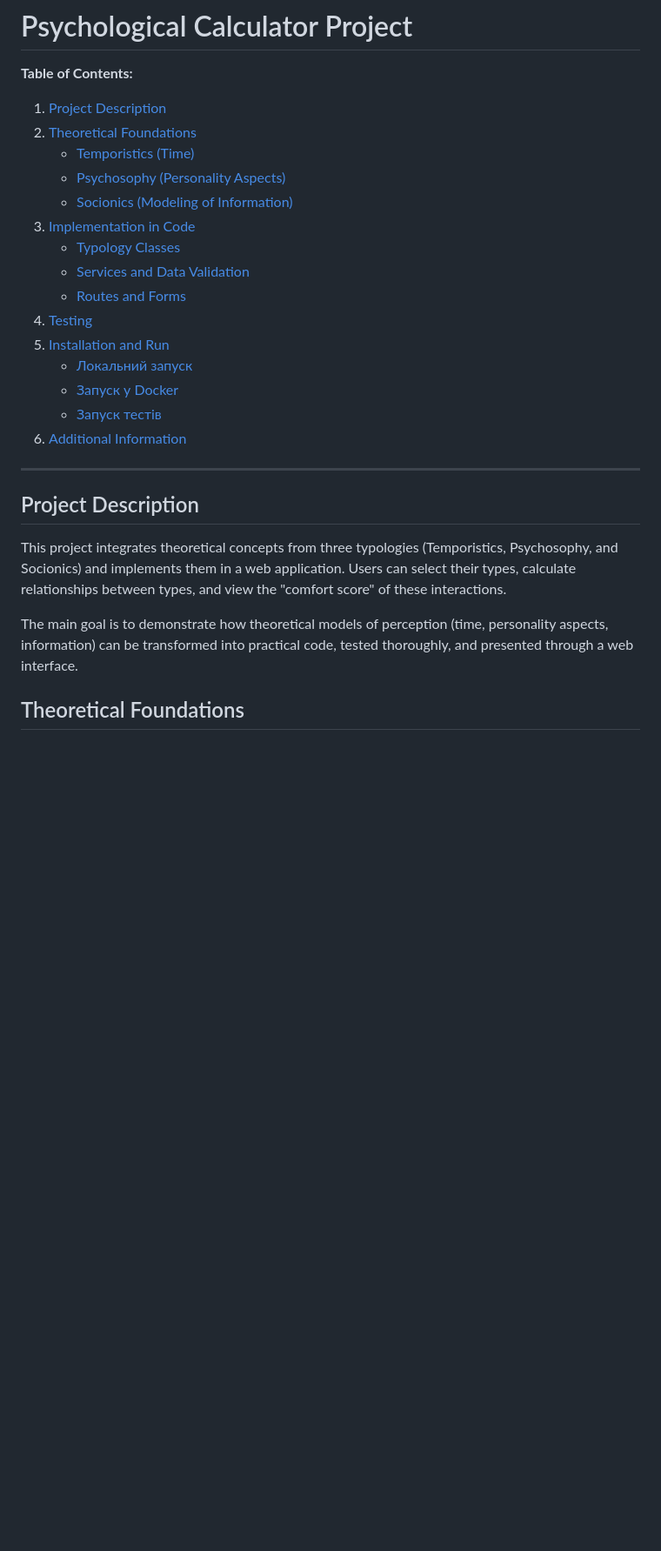
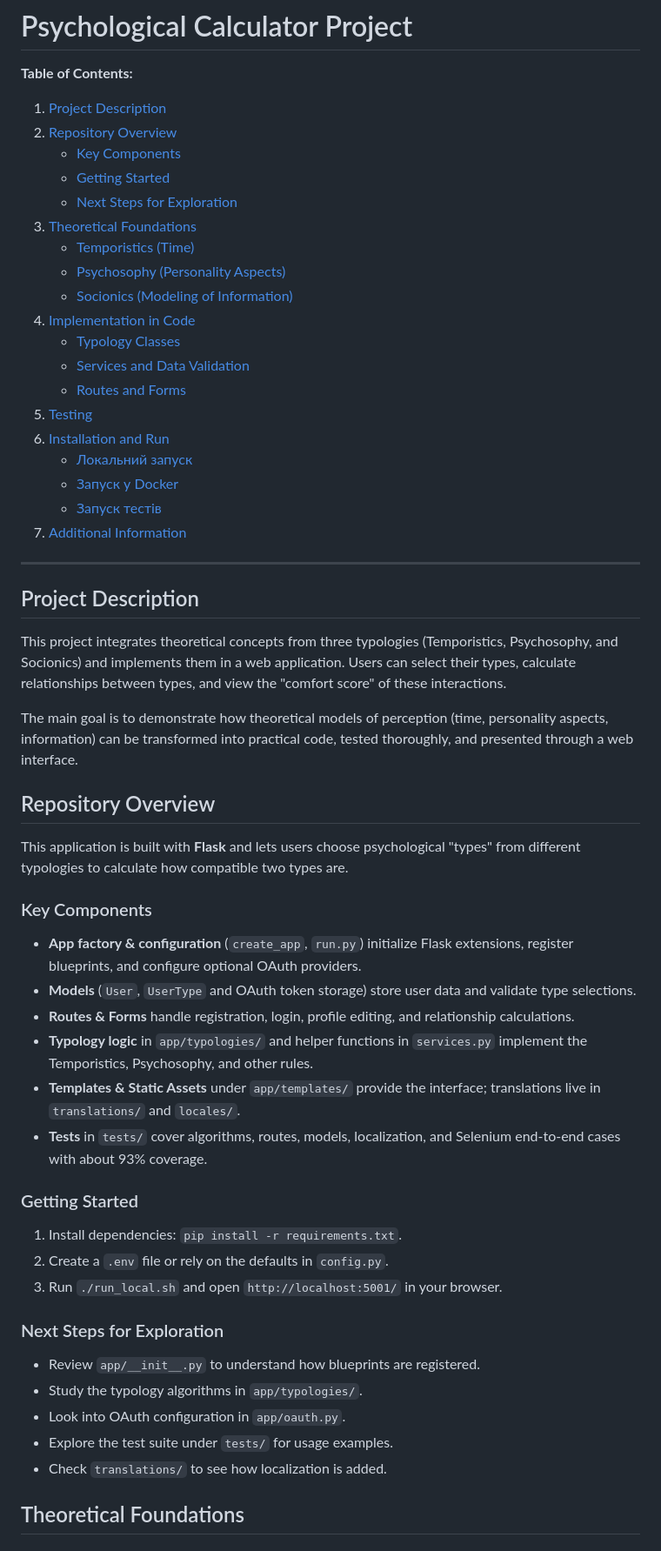
Before and after one commit to psycalc/temporistics_matching_algorithm, a Markdown page: README.md, the part around the change. Shown at 87% size. Rendered like a GitHub page; blank space fills up the shorter version.

Commit message:
docs: add repository overview

```diff
--- a/README.md
+++ b/README.md
@@ -2,20 +2,24 @@
 
 **Table of Contents:**
 1. [Project Description](#project-description)
-2. [Theoretical Foundations](#theoretical-foundations)
+2. [Repository Overview](#repository-overview)
+   - [Key Components](#key-components)
+   - [Getting Started](#getting-started)
+   - [Next Steps for Exploration](#next-steps-for-exploration)
+3. [Theoretical Foundations](#theoretical-foundations)
     - [Temporistics (Time)](#temporistics-time)
     - [Psychosophy (Personality Aspects)](#psychosophy-personality-aspects)
     - [Socionics (Modeling of Information)](#socionics-modeling-of-information)
-3. [Implementation in Code](#implementation-in-code)
+4. [Implementation in Code](#implementation-in-code)
     - [Typology Classes](#typology-classes)
     - [Services and Data Validation](#services-and-data-validation)
     - [Routes and Forms](#routes-and-forms)
-4. [Testing](#testing)
-5. [Installation and Run](#installation-and-run)
+5. [Testing](#testing)
+6. [Installation and Run](#installation-and-run)
     - [Локальний запуск](#локальний-запуск)
     - [Запуск у Docker](#запуск-у-docker)
     - [Запуск тестів](#запуск-тестів)
-6. [Additional Information](#additional-information)
+7. [Additional Information](#additional-information)
 
 ---
 
@@ -24,6 +28,33 @@
 This project integrates theoretical concepts from three typologies (Temporistics, Psychosophy, and Socionics) and implements them in a web application. Users can select their types, calculate relationships between types, and view the "comfort score" of these interactions.
 
 The main goal is to demonstrate how theoretical models of perception (time, personality aspects, information) can be transformed into practical code, tested thoroughly, and presented through a web interface.
+
+## Repository Overview
+
+This application is built with **Flask** and lets users choose psychological "types" from different typologies to calculate how compatible two types are.
+
+### Key Components
+
+- **App factory & configuration** (`create_app`, `run.py`) initialize Flask extensions, register blueprints, and configure optional OAuth providers.
+- **Models** (`User`, `UserType` and OAuth token storage) store user data and validate type selections.
+- **Routes & Forms** handle registration, login, profile editing, and relationship calculations.
+- **Typology logic** in `app/typologies/` and helper functions in `services.py` implement the Temporistics, Psychosophy, and other rules.
+- **Templates & Static Assets** under `app/templates/` provide the interface; translations live in `translations/` and `locales/`.
+- **Tests** in `tests/` cover algorithms, routes, models, localization, and Selenium end-to-end cases with about 93% coverage.
+
+### Getting Started
+
+1. Install dependencies: `pip install -r requirements.txt`.
+2. Create a `.env` file or rely on the defaults in `config.py`.
+3. Run `./run_local.sh` and open `http://localhost:5001/` in your browser.
+
+### Next Steps for Exploration
+
+- Review `app/__init__.py` to understand how blueprints are registered.
+- Study the typology algorithms in `app/typologies/`.
+- Look into OAuth configuration in `app/oauth.py`.
+- Explore the test suite under `tests/` for usage examples.
+- Check `translations/` to see how localization is added.
 
 ## Theoretical Foundations
 
```
